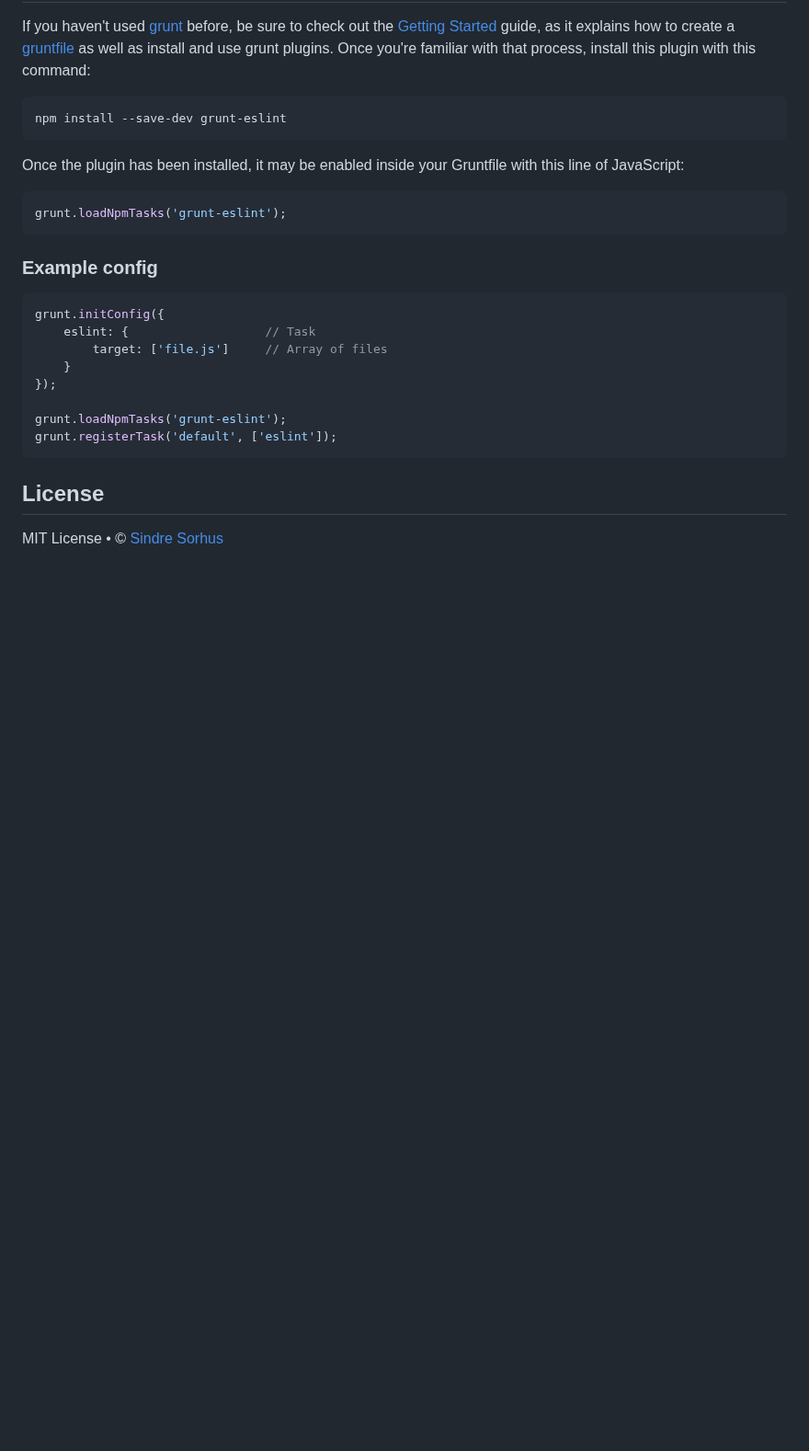
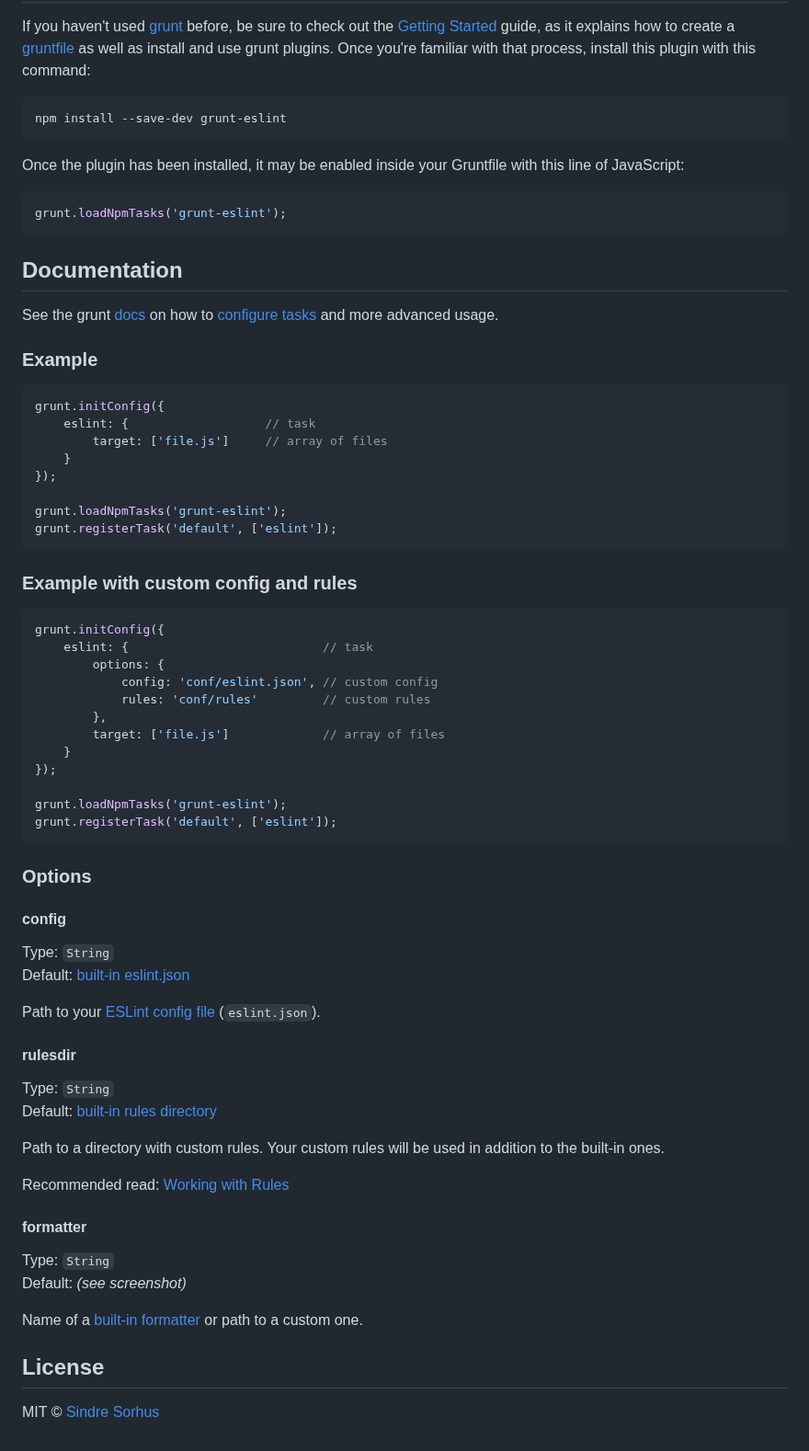
Before and after one commit to sindresorhus/grunt-eslint, a Markdown page: readme.md, the part around one of its changes. Shown at 92% size. Drawn GitHub-style; blank space fills up the shorter version.

Commit message:
Rewrite task to support latest ESLint and options
Fixes #1

````diff
--- a/readme.md
+++ b/readme.md
@@ -23,12 +29,33 @@ grunt.loadNpmTasks('grunt-eslint');
 [Getting Started]: https://github.com/gruntjs/grunt/wiki/Getting-started
 
 
-### Example config
+## Documentation
+
+See the grunt [docs](https://github.com/gruntjs/grunt/wiki) on how to [configure tasks](https://github.com/gruntjs/grunt/wiki/Configuring-tasks) and more advanced usage.
+
+### Example
 
 ```js
 grunt.initConfig({
-	eslint: {					// Task
-		target: ['file.js']		// Array of files
+	eslint: {					// task
+		target: ['file.js']		// array of files
+	}
+});
+
+grunt.loadNpmTasks('grunt-eslint');
+grunt.registerTask('default', ['eslint']);
+```
+
+### Example with custom config and rules
+
+```js
+grunt.initConfig({
+	eslint: {							// task
+		options: {
+			config: 'conf/eslint.json',	// custom config
+			rules: 'conf/rules'			// custom rules
+		},
+		target: ['file.js']				// array of files
 	}
 });
 
@@ -37,6 +64,32 @@ grunt.registerTask('default', ['eslint']);
 ```
 
 
+### Options
+
+#### config
+
+Type: `String`
+Default: [built-in eslint.json](https://github.com/iancmyers/eslint-grunt/blob/master/tasks/conf/eslint.json)
+
+Path to your [ESLint config file](https://github.com/nzakas/eslint/blob/master/docs/rules/README.md) (`eslint.json`).
+
+#### rulesdir
+
+Type: `String`
+Default: [built-in rules directory](https://github.com/nzakas/eslint/tree/master/lib/rules)
+
+Path to a directory with custom rules. Your custom rules will be used in addition to the built-in ones.
+
+Recommended read: [Working with Rules](https://github.com/nzakas/eslint/blob/master/docs/developer-guide/working-with-rules.md)
+
+#### formatter
+
+Type: `String`
+Default: *(see screenshot)*
+
+Name of a [built-in formatter](https://github.com/nzakas/eslint/tree/master/lib/formatters) or path to a custom one.
+
+
 ## License
 
-MIT License • © [Sindre Sorhus](http://sindresorhus.com)
+MIT © [Sindre Sorhus](http://sindresorhus.com)
````
Also changed, not shown: other parts of readme.md (+7 -1 lines), screenshot.png (added), 6 other files.
